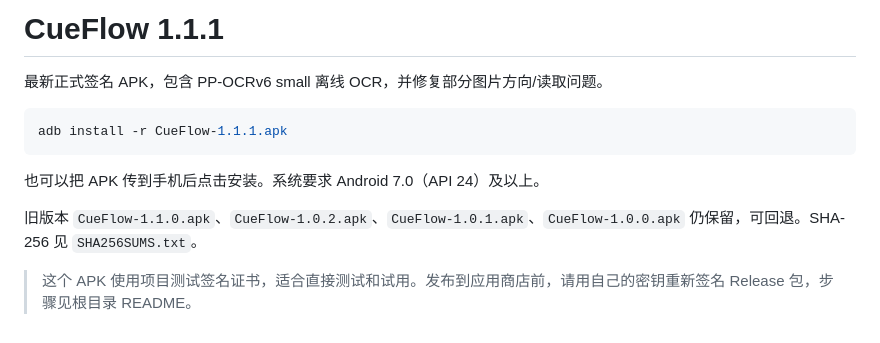
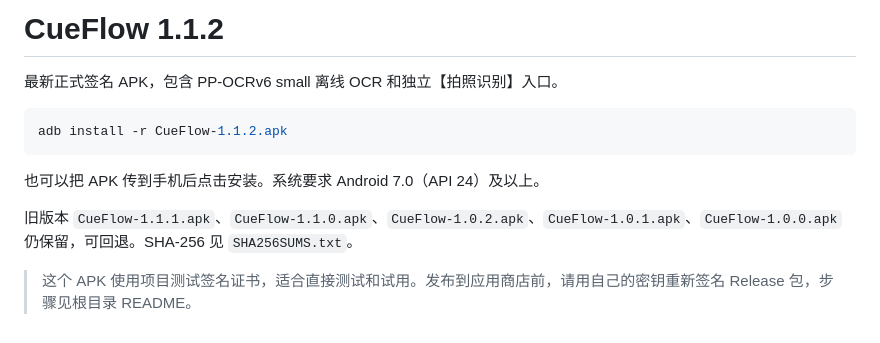
Before and after one commit to ToolsMaker292/CueFlow, a Markdown page: releases/README.md, the part around the change. Drawn GitHub-style.

````diff
--- a/releases/README.md
+++ b/releases/README.md
@@ -1,13 +1,13 @@
-# CueFlow 1.1.1
+# CueFlow 1.1.2
 
-最新正式签名 APK，包含 PP-OCRv6 small 离线 OCR，并修复部分图片方向/读取问题。
+最新正式签名 APK，包含 PP-OCRv6 small 离线 OCR 和独立【拍照识别】入口。
 
 ```bash
-adb install -r CueFlow-1.1.1.apk
+adb install -r CueFlow-1.1.2.apk
 ```
 
 也可以把 APK 传到手机后点击安装。系统要求 Android 7.0（API 24）及以上。
 
-旧版本 `CueFlow-1.1.0.apk`、`CueFlow-1.0.2.apk`、`CueFlow-1.0.1.apk`、`CueFlow-1.0.0.apk` 仍保留，可回退。SHA-256 见 `SHA256SUMS.txt`。
+旧版本 `CueFlow-1.1.1.apk`、`CueFlow-1.1.0.apk`、`CueFlow-1.0.2.apk`、`CueFlow-1.0.1.apk`、`CueFlow-1.0.0.apk` 仍保留，可回退。SHA-256 见 `SHA256SUMS.txt`。
 
 > 这个 APK 使用项目测试签名证书，适合直接测试和试用。发布到应用商店前，请用自己的密钥重新签名 Release 包，步骤见根目录 README。
````
Also changed, not shown: CHANGELOG.md (+8 -0 lines), README.md (+11 -4 lines), releases/release-notes-v1.1.2.md (added, +34 -0 lines), docs/photo-ocr-zh.png (added), 12 other files.
